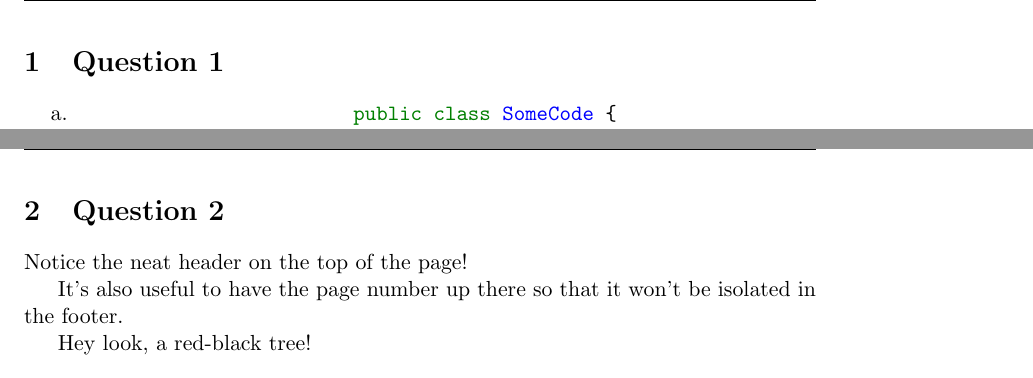
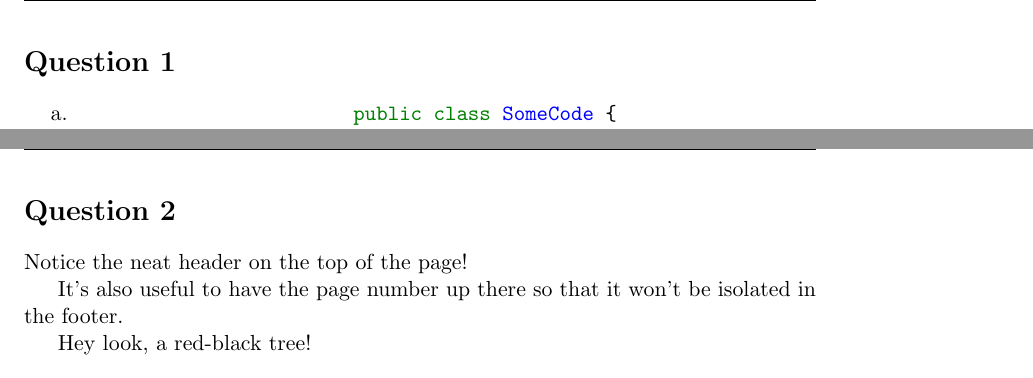
Before and after one commit to shrianshChari/Latex-Template, a LaTeX document (template.tex): two parts of pages 2 and 3 of 3, joined at a grey line, cut so that both start at the same text. Compiled offline with pdfLaTeX.

Commit message:
Removed section numbers

```diff
--- a/template.tex
+++ b/template.tex
@@ -73,7 +73,7 @@
 
 \maketitle
 
-\section{Question 1}
+\section*{Question 1}
 \begin{enumerate}[label = \alph*.]
 	\item \begin{javacode}
 			public class SomeCode {
@@ -104,7 +104,7 @@
 
 \newpage
 
-\section{Question 2}
+\section*{Question 2}
 
 Notice the neat header on the top of the page!
 
```
Also changed, not shown: template.pdf.
